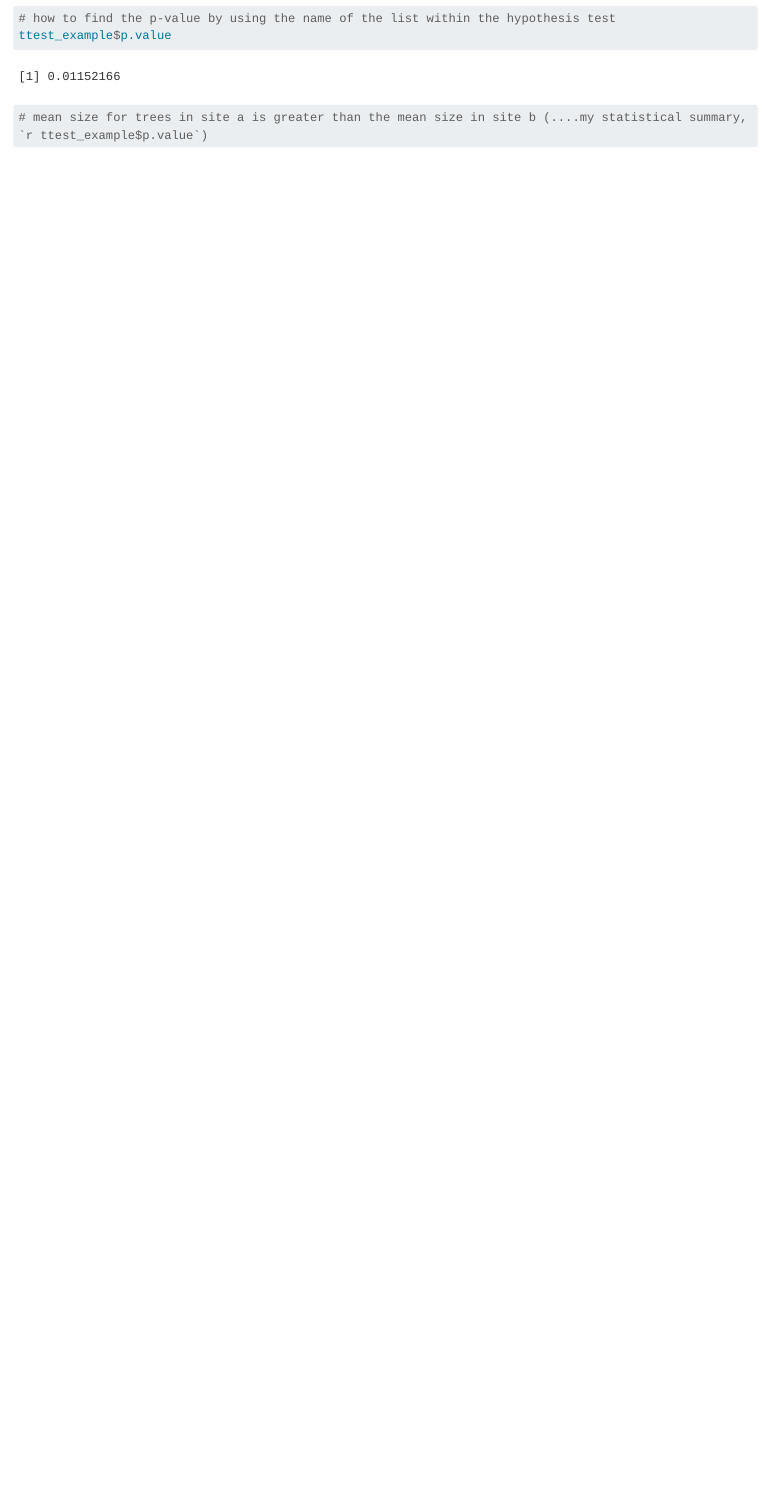
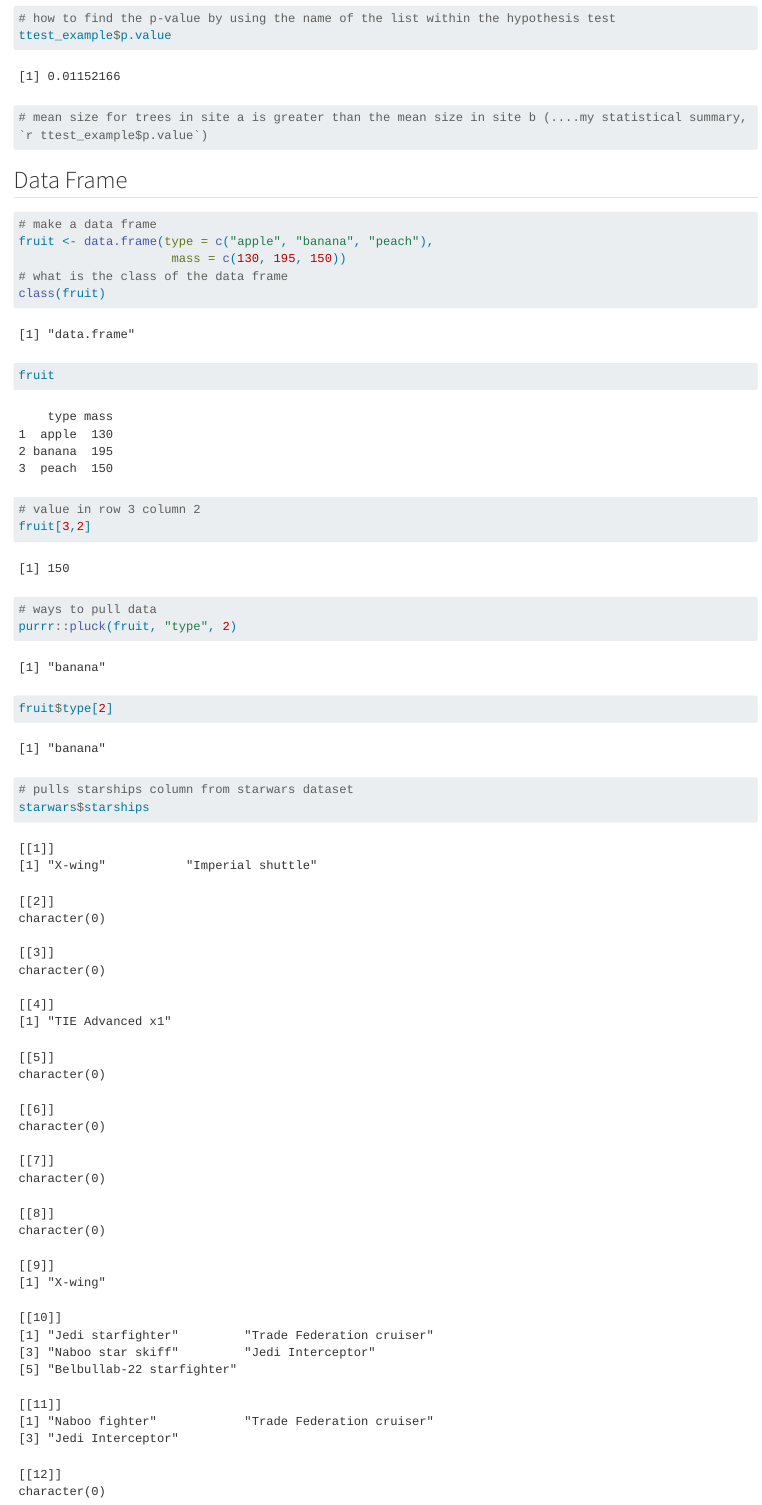
Before and after one commit to mwidas/Day2_EDS221, a Quarto document (code/Day2_EDS221.qmd): the page in a window 1100 px wide, from 5500 px down before the commit and from 5540 px down after it, so that both start at the same text. Rendered offline with R 4.5, knitr and Pandoc in place of Quarto, with nearby package versions; long lines of code are wrapped.

Commit message:
add purrr

````diff
--- a/code/Day2_EDS221.qmd
+++ b/code/Day2_EDS221.qmd
@@ -172,3 +176,29 @@ class(ttest_example)
 ttest_example$p.value
 # mean size for trees in site a is greater than the mean size in site b (....my statistical summary, `r ttest_example$p.value`)
 ```
+
+## Data Frame
+
+```{r}
+# make a data frame
+fruit <- data.frame(type = c("apple", "banana", "peach"),
+                     mass = c(130, 195, 150))
+# what is the class of the data frame
+class(fruit)
+
+fruit
+# value in row 3 column 2
+fruit[3,2]
+```
+
+```{r}
+# ways to pull data
+purrr::pluck(fruit, "type", 2)
+
+fruit$type[2]
+
+```
+
+```{r}
+# pulls starships column from starwars dataset
+starwars$starships
````
Also changed, not shown: code/Day2_EDS221.qmd (13 more changed lines).
